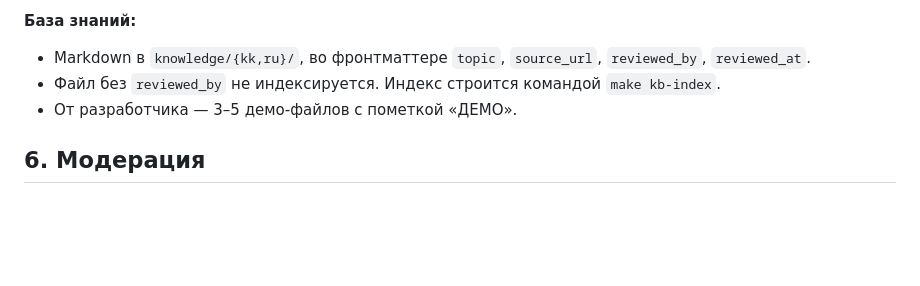
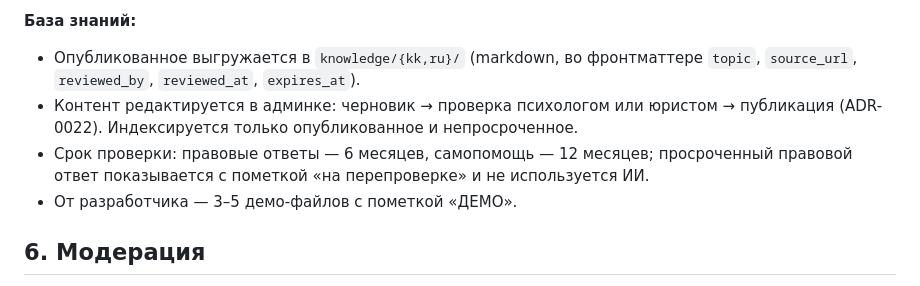
Before and after one commit to miraidevkz/birge, a Markdown page: docs/requirements/mvp.ru.md, the part around the change. GitHub-like rendering; blank space fills up the shorter version.

Commit message:
docs: add ADR-0022 for knowledge base editing, review and expiry
Co-Authored-By: Claude Opus 5.5 <noreply@anthropic.com>

```diff
--- a/docs/requirements/mvp.ru.md
+++ b/docs/requirements/mvp.ru.md
@@ -142,8 +142,9 @@
 - Игнорирует попытки сменить роль.
 
 **База знаний:**
-- Markdown в `knowledge/{kk,ru}/`, во фронтматтере `topic`, `source_url`, `reviewed_by`, `reviewed_at`.
-- Файл без `reviewed_by` не индексируется. Индекс строится командой `make kb-index`.
+- Опубликованное выгружается в `knowledge/{kk,ru}/` (markdown, во фронтматтере `topic`, `source_url`, `reviewed_by`, `reviewed_at`, `expires_at`).
+- Контент редактируется в админке: черновик → проверка психологом или юристом → публикация (ADR-0022). Индексируется только опубликованное и непросроченное.
+- Срок проверки: правовые ответы — 6 месяцев, самопомощь — 12 месяцев; просроченный правовой ответ показывается с пометкой «на перепроверке» и не используется ИИ.
 - От разработчика — 3–5 демо-файлов с пометкой «ДЕМО».
 
 ## 6. Модерация
```
Also changed, not shown: docs/adr/0022-knowledge-base-workflow.md (added, +16 -0 lines), docs/architecture.md (+2 -1 lines).
